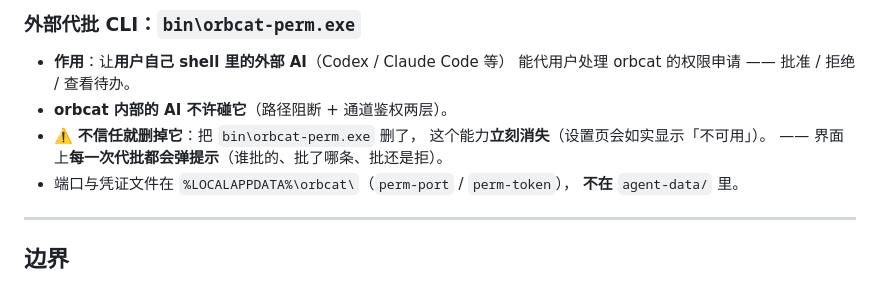
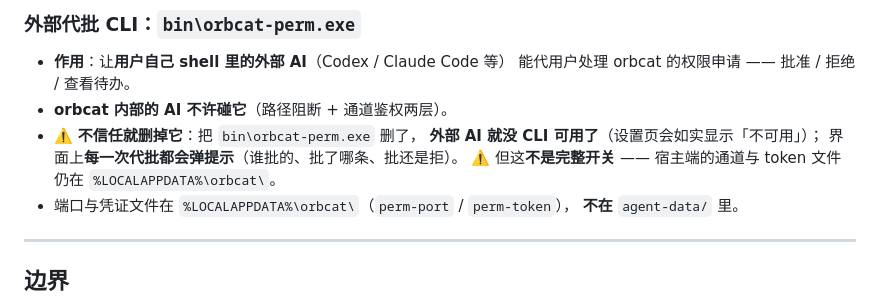
Before and after one commit to lll152872/orbcat, a Markdown page: 初始化.md, the part around the change. Rendered like a GitHub page.

```diff
--- a/初始化.md
+++ b/初始化.md
@@ -142,8 +142,9 @@ agent-data/
   能代用户处理 orbcat 的权限申请 —— 批准 / 拒绝 / 查看待办。
 - **orbcat 内部的 AI 不许碰它**（路径阻断 + 通道鉴权两层）。
 - ⚠️ **不信任就删掉它**：把 `bin\orbcat-perm.exe` 删了，
-  这个能力**立刻消失**（设置页会如实显示「不可用」）。
-  —— 界面上**每一次代批都会弹提示**（谁批的、批了哪条、批还是拒）。
+  **外部 AI 就没 CLI 可用了**（设置页会如实显示「不可用」）；
+  界面上**每一次代批都会弹提示**（谁批的、批了哪条、批还是拒）。
+  ⚠️ 但这**不是完整开关** —— 宿主端的通道与 token 文件仍在 `%LOCALAPPDATA%\orbcat\`。
 - 端口与凭证文件在 `%LOCALAPPDATA%\orbcat\`（`perm-port` / `perm-token`），
   **不在** `agent-data/` 里。
 
```
Also changed, not shown: README.md (+11 -2 lines).
